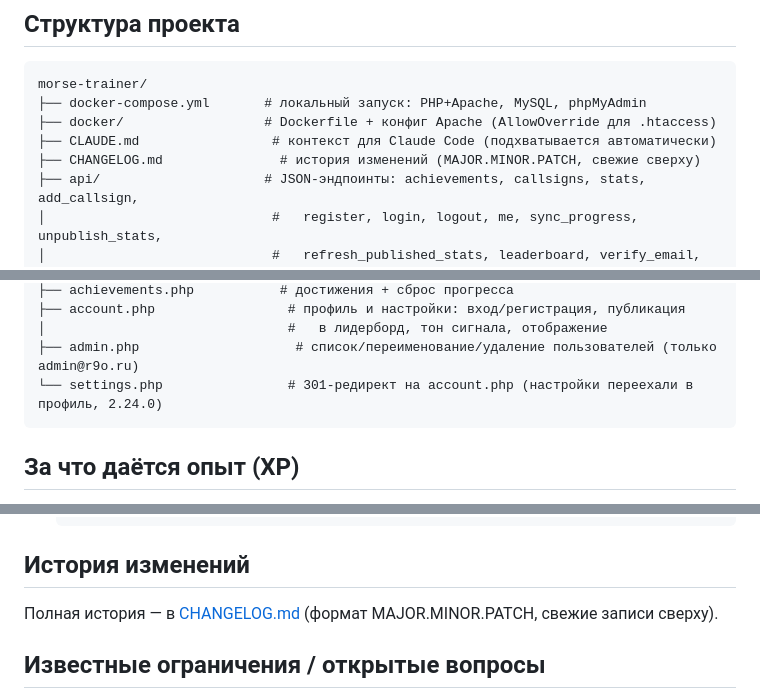
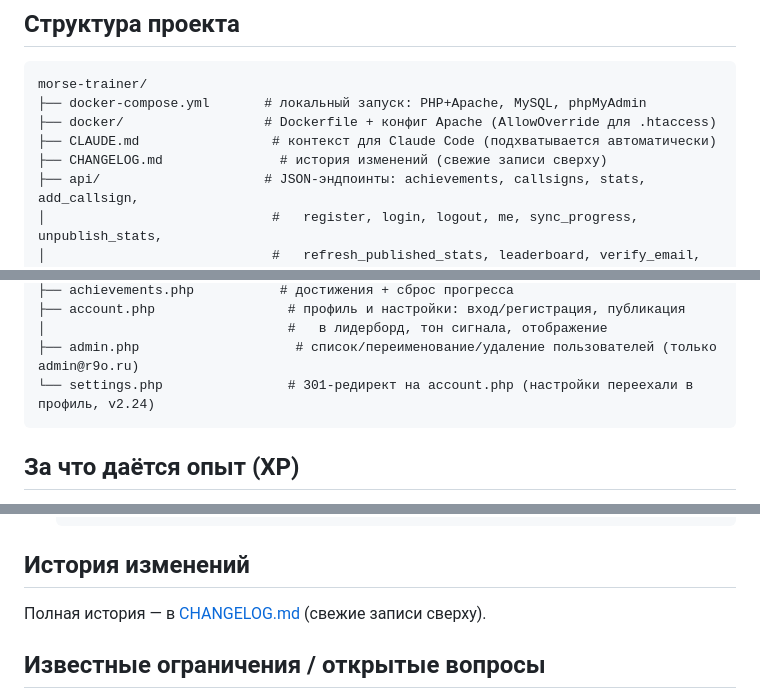
Before and after one commit to loloka/morsewave, a Markdown page: README.md, 3 parts joined by grey strips. GitHub-like rendering.

Commit message:
CHANGELOG/README: версии без патч-нуля — v2.27 вместо 2.27.0, как в коде и коммитах

````diff
--- a/README.md
+++ b/README.md
@@ -173,7 +173,7 @@ morse-trainer/
 ├── docker-compose.yml       # локальный запуск: PHP+Apache, MySQL, phpMyAdmin
 ├── docker/                  # Dockerfile + конфиг Apache (AllowOverride для .htaccess)
 ├── CLAUDE.md                 # контекст для Claude Code (подхватывается автоматически)
-├── CHANGELOG.md               # история изменений (MAJOR.MINOR.PATCH, свежие сверху)
+├── CHANGELOG.md               # история изменений (свежие записи сверху)
 ├── api/                     # JSON-эндпоинты: achievements, callsigns, stats, add_callsign,
 │                             #   register, login, logout, me, sync_progress, unpublish_stats,
 │                             #   refresh_published_stats, leaderboard, verify_email,
@@ -214,7 +214,7 @@ morse-trainer/
 ├── account.php                 # профиль и настройки: вход/регистрация, публикация
 │                               #   в лидерборд, тон сигнала, отображение
 ├── admin.php                    # список/переименование/удаление пользователей (только admin@r9o.ru)
-└── settings.php                # 301-редирект на account.php (настройки переехали в профиль, 2.24.0)
+└── settings.php                # 301-редирект на account.php (настройки переехали в профиль, v2.24)
 ```
 
 ## За что даётся опыт (XP)
@@ -307,8 +307,7 @@ mysql -u root -p morse_trainer < database/migration_9.sql
 
 ## История изменений
 
-Полная история — в [CHANGELOG.md](CHANGELOG.md) (формат MAJOR.MINOR.PATCH,
-свежие записи сверху).
+Полная история — в [CHANGELOG.md](CHANGELOG.md) (свежие записи сверху).
 
 ## Известные ограничения / открытые вопросы
 
````
Also changed, not shown: other parts of README.md (+2 -2 lines), CHANGELOG.md (+33 -36 lines), CLAUDE.md (+4 -4 lines).
